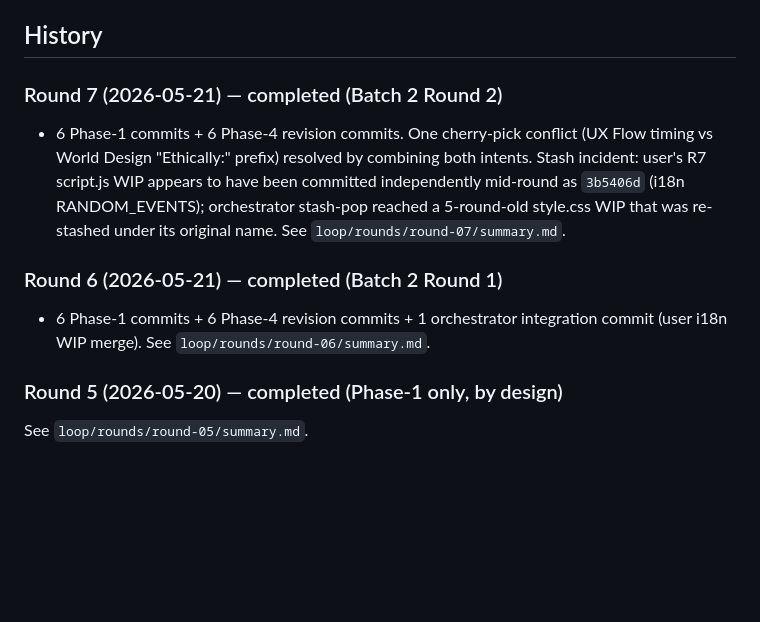
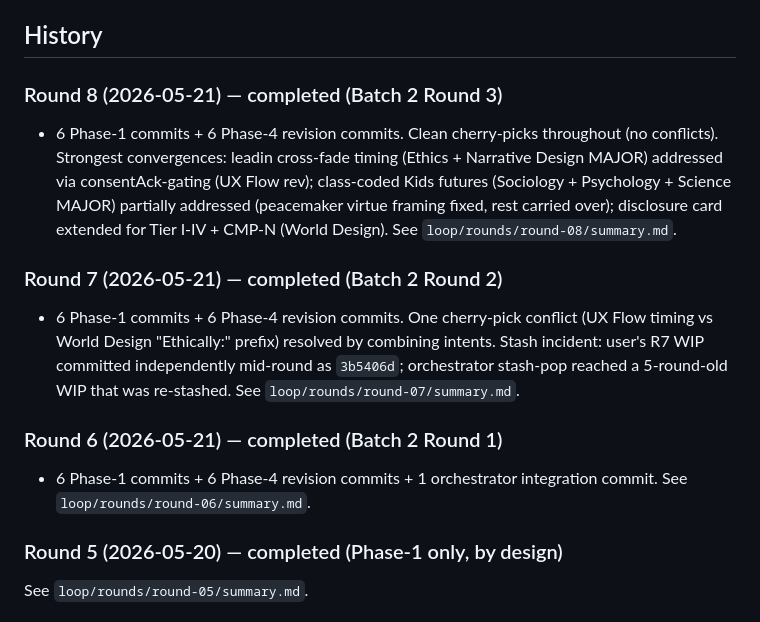
Before and after one commit to lilou-hue/babyblend-lab, a Markdown page: loop/STATE.md, the part around one of its changes. Rendered like a GitHub page; blank space fills up the shorter version.

```diff
--- a/loop/STATE.md
+++ b/loop/STATE.md
@@ -38,11 +48,14 @@ R6 closed Batch-1 carryovers + Kids-mode register coherence; R7 hit the Product-
 
 ## History
 
+### Round 8 (2026-05-21) — completed (Batch 2 Round 3)
+- 6 Phase-1 commits + 6 Phase-4 revision commits. Clean cherry-picks throughout (no conflicts). Strongest convergences: leadin cross-fade timing (Ethics + Narrative Design MAJOR) addressed via consentAck-gating (UX Flow rev); class-coded Kids futures (Sociology + Psychology + Science MAJOR) partially addressed (peacemaker virtue framing fixed, rest carried over); disclosure card extended for Tier I-IV + CMP-N (World Design). See `loop/rounds/round-08/summary.md`.
+
 ### Round 7 (2026-05-21) — completed (Batch 2 Round 2)
-- 6 Phase-1 commits + 6 Phase-4 revision commits. One cherry-pick conflict (UX Flow timing vs World Design "Ethically:" prefix) resolved by combining both intents. Stash incident: user's R7 script.js WIP appears to have been committed independently mid-round as `3b5406d` (i18n RANDOM_EVENTS); orchestrator stash-pop reached a 5-round-old style.css WIP that was re-stashed under its original name. See `loop/rounds/round-07/summary.md`.
+- 6 Phase-1 commits + 6 Phase-4 revision commits. One cherry-pick conflict (UX Flow timing vs World Design "Ethically:" prefix) resolved by combining intents. Stash incident: user's R7 WIP committed independently mid-round as `3b5406d`; orchestrator stash-pop reached a 5-round-old WIP that was re-stashed. See `loop/rounds/round-07/summary.md`.
 
 ### Round 6 (2026-05-21) — completed (Batch 2 Round 1)
-- 6 Phase-1 commits + 6 Phase-4 revision commits + 1 orchestrator integration commit (user i18n WIP merge). See `loop/rounds/round-06/summary.md`.
+- 6 Phase-1 commits + 6 Phase-4 revision commits + 1 orchestrator integration commit. See `loop/rounds/round-06/summary.md`.
 
 ### Round 5 (2026-05-20) — completed (Phase-1 only, by design)
 See `loop/rounds/round-05/summary.md`.
```
Also changed, not shown: other parts of loop/STATE.md (+30 -20 lines), 1 other file.
